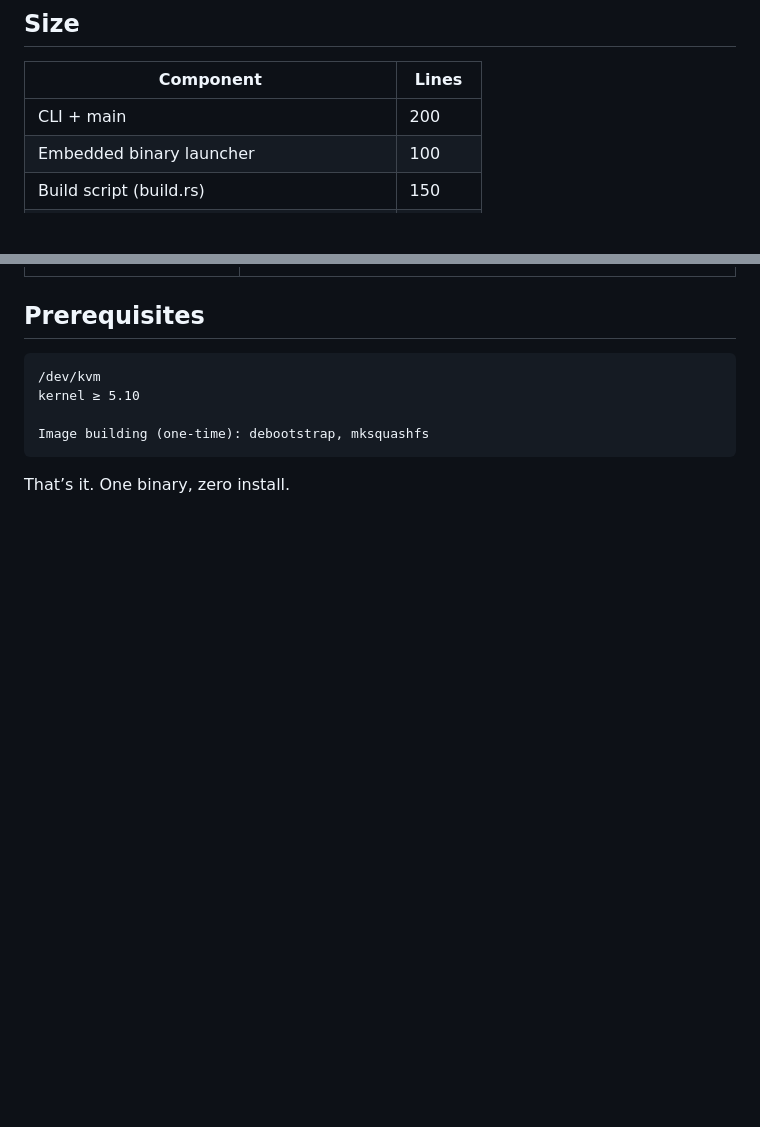
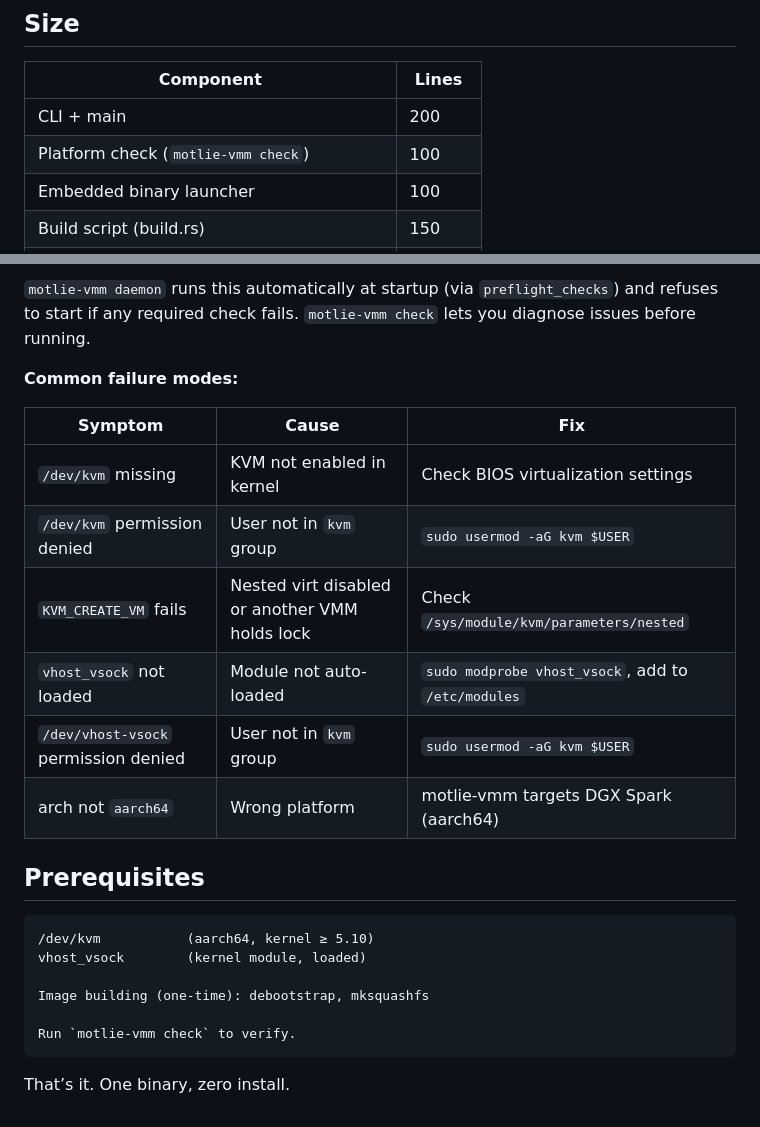
Before and after one commit to chungers/motlie, a Markdown page: docs/motlie-vmm.md, 2 parts joined by grey strips. Drawn GitHub-style; blank space fills up the shorter version.

````diff
--- a/docs/motlie-vmm.md
+++ b/docs/motlie-vmm.md
@@ -1799,6 +1805,7 @@ Guest agent: `fuser`, `vsock`, `rmp-serde`, `serde`, `serde_json`
 |Component                                 |Lines    |
 |------------------------------------------|---------|
 |CLI + main                                |200      |
+|Platform check (`motlie-vmm check`)       |100      |
 |Embedded binary launcher                  |100      |
 |Build script (build.rs)                   |150      |
 |Image builder                             |400      |
@@ -1844,10 +1970,27 @@ Guest agent: `fuser`, `vsock`, `rmp-serde`, `serde`, `serde_json`
+`motlie-vmm daemon` runs this automatically at startup (via
+`preflight_checks`) and refuses to start if any required check
+fails. `motlie-vmm check` lets you diagnose issues before running.
+
+**Common failure modes:**
+
+|Symptom                             |Cause                                         |Fix                                               |
+|------------------------------------|----------------------------------------------|--------------------------------------------------|
+|`/dev/kvm` missing                  |KVM not enabled in kernel                     |Check BIOS virtualization settings                |
+|`/dev/kvm` permission denied        |User not in `kvm` group                       |`sudo usermod -aG kvm $USER`                      |
+|`KVM_CREATE_VM` fails               |Nested virt disabled or another VMM holds lock|Check `/sys/module/kvm/parameters/nested`         |
+|`vhost_vsock` not loaded            |Module not auto-loaded                        |`sudo modprobe vhost_vsock`, add to `/etc/modules`|
+|`/dev/vhost-vsock` permission denied|User not in `kvm` group                       |`sudo usermod -aG kvm $USER`                      |
+|arch not `aarch64`                  |Wrong platform                                |motlie-vmm targets DGX Spark (aarch64)            |
+
 ## Prerequisites
 
 ```
-/dev/kvm
-kernel ≥ 5.10
+/dev/kvm           (aarch64, kernel ≥ 5.10)
+vhost_vsock        (kernel module, loaded)
 
 Image building (one-time): debootstrap, mksquashfs
+
+Run `motlie-vmm check` to verify.
 ```
 
 That’s it. One binary, zero install.
````
Also changed, not shown: other parts of docs/motlie-vmm.md (+127 -2 lines).
